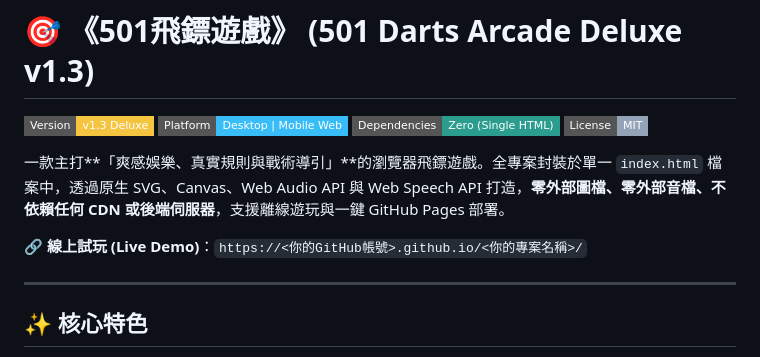
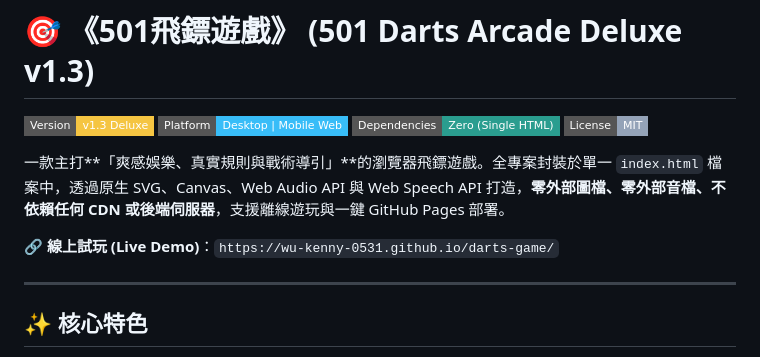
Before and after one commit to Wu-Kenny-0531/darts-game, a Markdown page: README.md, the part around the change. Rendered like a GitHub page; badges without logos.

```diff
--- a/README.md
+++ b/README.md
@@ -8,7 +8,7 @@
 
 一款主打**「爽感娛樂、真實規則與戰術導引」**的瀏覽器飛鏢遊戲。全專案封裝於單一 `index.html` 檔案中，透過原生 SVG、Canvas、Web Audio API 與 Web Speech API 打造，**零外部圖檔、零外部音檔、不依賴任何 CDN 或後端伺服器**，支援離線遊玩與一鍵 GitHub Pages 部署。
 
-🔗 **線上試玩 (Live Demo)**：`https://<你的GitHub帳號>.github.io/<你的專案名稱>/`
+🔗 **線上試玩 (Live Demo)**：`https://wu-kenny-0531.github.io/darts-game/`
 
 ---
 
```
